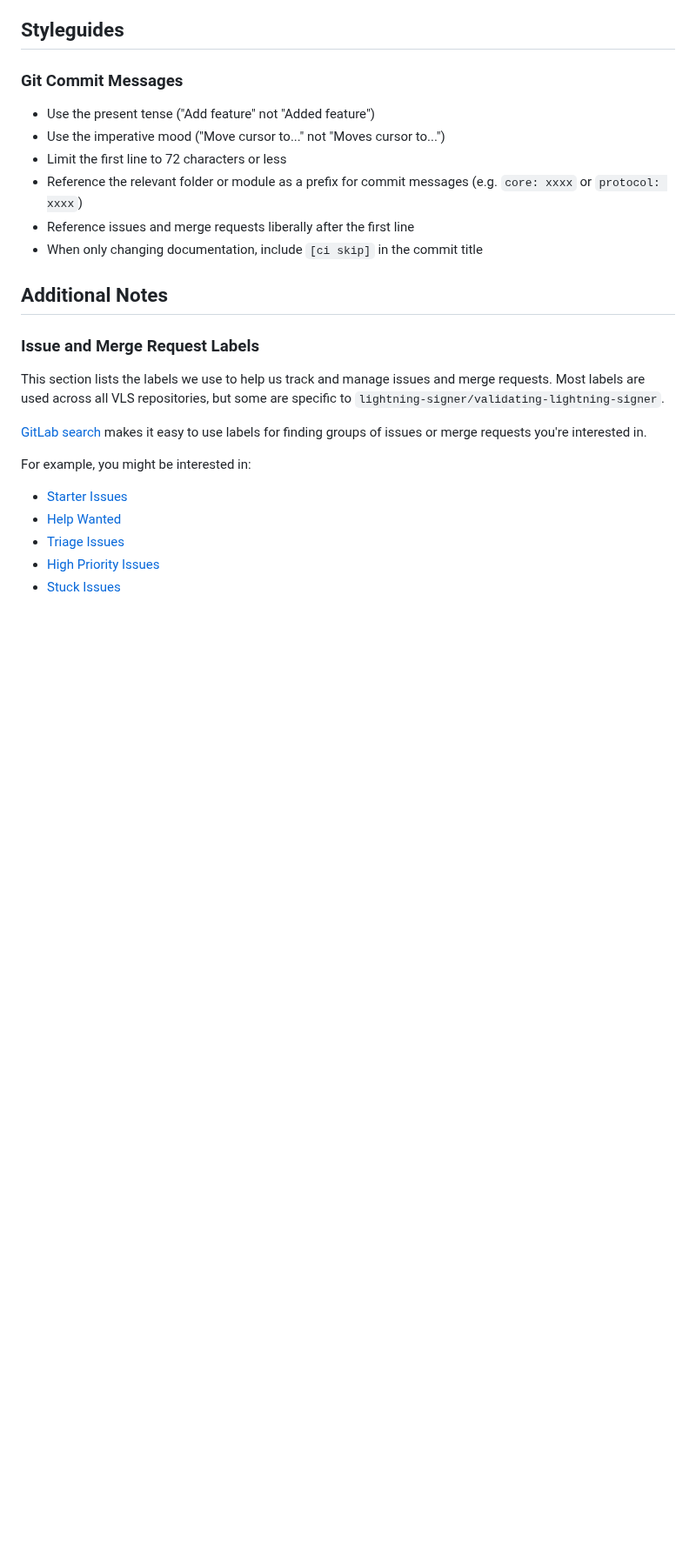
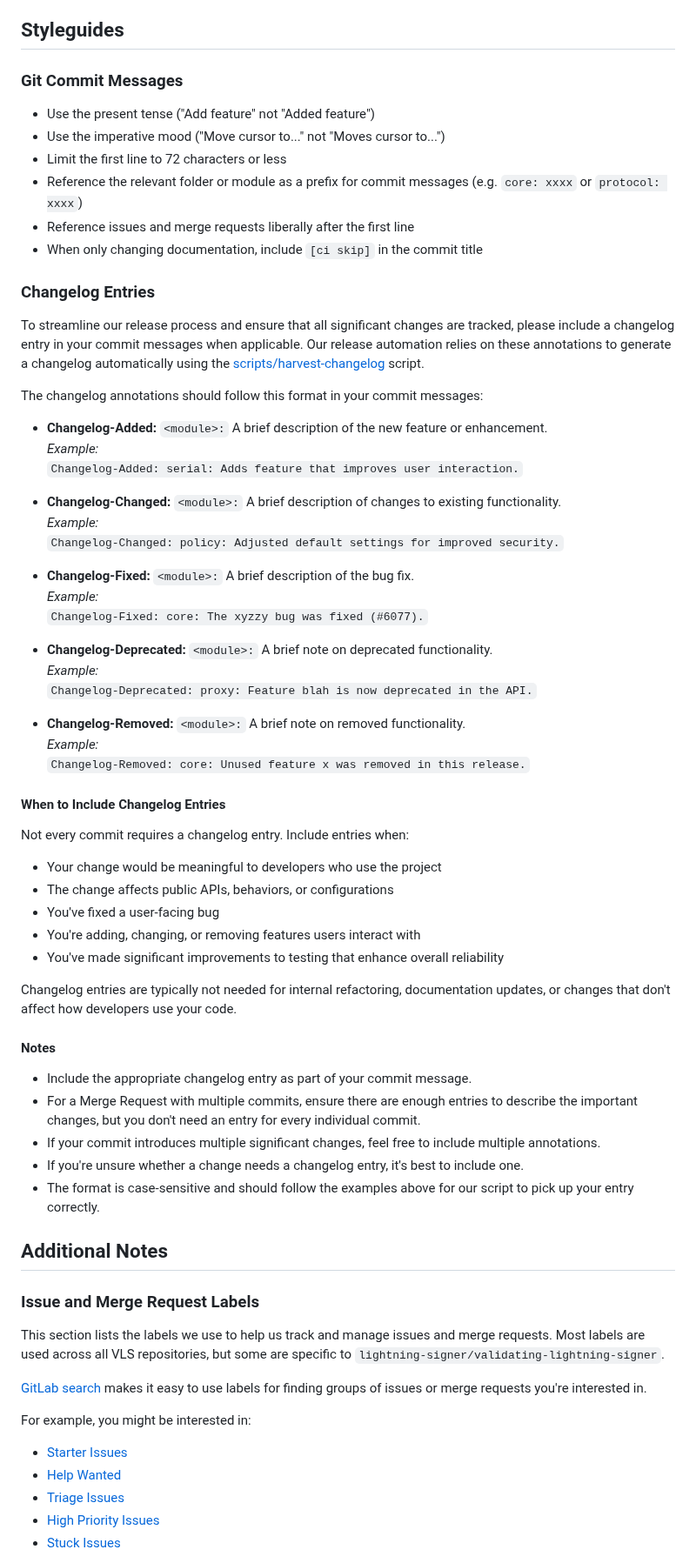
Before and after one commit to lightning-signer/validating-lightning-signer, a Markdown page: CONTRIBUTING.md, the part around one of its changes. Shown at 87% size. Drawn GitHub-style; blank space fills up the shorter version.

Commit message:
Update contributing.md to add changelog entries guide

```diff
--- a/CONTRIBUTING.md
+++ b/CONTRIBUTING.md
@@ -159,6 +159,53 @@ The process described here has several goals:
 * Reference issues and merge requests liberally after the first line
 * When only changing documentation, include `[ci skip]` in the commit title
 
+### Changelog Entries
+
+To streamline our release process and ensure that all significant changes are tracked, please include a changelog entry in your commit messages when applicable. Our release automation relies on these annotations to generate a changelog automatically using the [scripts/harvest-changelog](https://gitlab.com/lightning-signer/validating-lightning-signer/-/blob/main/scripts/harvest-changelog?ref_type=heads) script.
+
+The changelog annotations should follow this format in your commit messages:
+
+- **Changelog-Added:** `<module>:` A brief description of the new feature or enhancement.
+  _Example:_
+  `Changelog-Added: serial: Adds feature that improves user interaction.`
+
+- **Changelog-Changed:** `<module>:` A brief description of changes to existing functionality.
+  _Example:_
+  `Changelog-Changed: policy: Adjusted default settings for improved security.`
+
+- **Changelog-Fixed:** `<module>:` A brief description of the bug fix.
+  _Example:_
+  `Changelog-Fixed: core: The xyzzy bug was fixed (#6077).`
+
+- **Changelog-Deprecated:** `<module>:` A brief note on deprecated functionality.
+  _Example:_
+  `Changelog-Deprecated: proxy: Feature blah is now deprecated in the API.`
+
+- **Changelog-Removed:** `<module>:` A brief note on removed functionality.
+  _Example:_
+  `Changelog-Removed: core: Unused feature x was removed in this release.`
+
+#### When to Include Changelog Entries
+
+Not every commit requires a changelog entry. Include entries when:
+
+* Your change would be meaningful to developers who use the project
+* The change affects public APIs, behaviors, or configurations
+* You've fixed a user-facing bug
+* You're adding, changing, or removing features users interact with
+* You've made significant improvements to testing that enhance overall reliability
+
+Changelog entries are typically not needed for internal refactoring, documentation updates, or changes that don't affect how developers use your code.
+
+#### Notes
+
+* Include the appropriate changelog entry as part of your commit message.
+* For a Merge Request with multiple commits, ensure there are enough entries to describe the important changes, but you don't need an entry for every individual commit.
+* If your commit introduces multiple significant changes, feel free to include multiple annotations.
+* If you're unsure whether a change needs a changelog entry, it's best to include one.
+* The format is case-sensitive and should follow the examples above for our script to pick up your entry correctly.
+
+
 ## Additional Notes
 
 ### Issue and Merge Request Labels
```
Also changed, not shown: other parts of CONTRIBUTING.md (+3 -3 lines).
